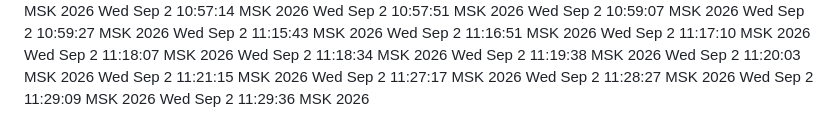
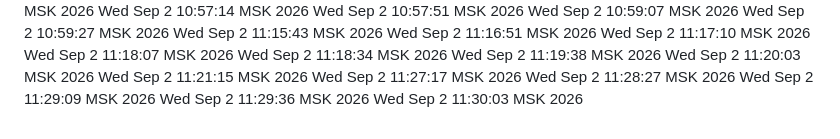
Before and after one commit to d1-d57/spetsmat-179, a Markdown page: zhurnal/2026-09-02_spetsmat-bot/SERDCE-VOLNY-sborka-bota.md, the part around the change. GitHub-like rendering.

Commit message:
снимок по ходу перед сборкой P8

```diff
--- a/zhurnal/2026-09-02_spetsmat-bot/SERDCE-VOLNY-sborka-bota.md
+++ b/zhurnal/2026-09-02_spetsmat-bot/SERDCE-VOLNY-sborka-bota.md
@@ -86,3 +86,4 @@ Wed Sep  2 11:27:17 MSK 2026
 Wed Sep  2 11:28:27 MSK 2026
 Wed Sep  2 11:29:09 MSK 2026
 Wed Sep  2 11:29:36 MSK 2026
+Wed Sep  2 11:30:03 MSK 2026
```
